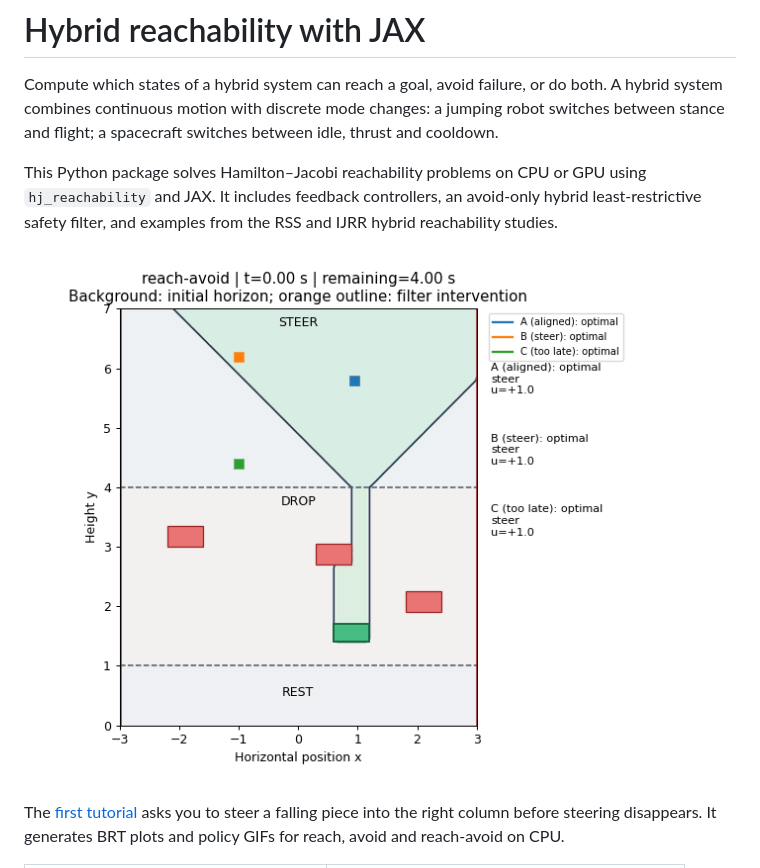
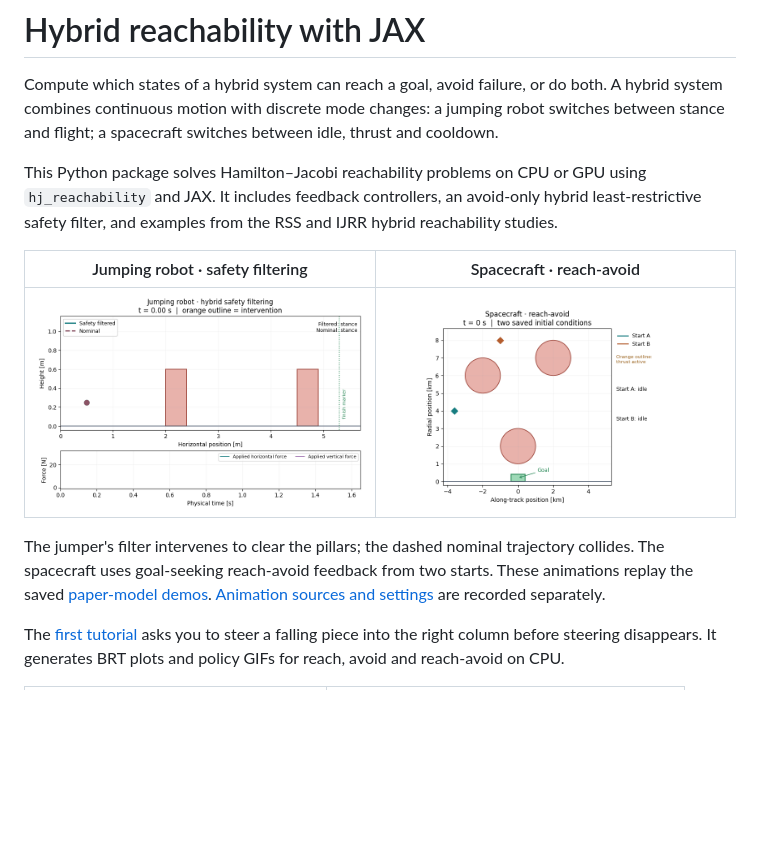
Before and after one commit to JavierBorquez/Hybrid_HJ_Reach, a Markdown page: README.md, the part around the change. Rendered like a GitHub page; pictures changed too: docs/images/paper_jumper_filter.gif (added), docs/images/paper_satellite_reach_avoid.gif (added); blank space fills up the shorter version.

```diff
--- a/README.md
+++ b/README.md
@@ -10,7 +10,14 @@ using `hj_reachability` and JAX. It includes feedback controllers, an avoid-only
 hybrid least-restrictive safety filter, and examples from the RSS and IJRR
 hybrid reachability studies.
 
-![Falling-piece reach-avoid policy: steer before the drop to reach the clear part of the target](docs/images/falling_piece_reach_avoid_policy.gif)
+| Jumping robot · safety filtering | Spacecraft · reach-avoid |
+|:---:|:---:|
+| ![Saved jumper trajectories: safety-filtered control clears the pillars while nominal control collides](docs/images/paper_jumper_filter.gif) | ![Saved spacecraft reach-avoid trajectories from two initial conditions reach the goal around the obstacles](docs/images/paper_satellite_reach_avoid.gif) |
+
+The jumper's filter intervenes to clear the pillars; the dashed nominal trajectory
+collides. The spacecraft uses goal-seeking reach-avoid feedback from two starts.
+These animations replay the saved [paper-model demos](examples/papers/README.md).
+[Animation sources and settings](docs/PAPER_ANIMATIONS.md) are recorded separately.
 
 The [first tutorial](tutorials/README.md) asks you to steer a falling piece
 into the right column before steering disappears. It generates BRT plots and
```
Also changed, not shown: CHANGELOG.md (+1 -0 lines), docs/PAPER_ANIMATIONS.md (added, +63 -0 lines), examples/papers/README.md (+25 -0 lines), 2 other files.
